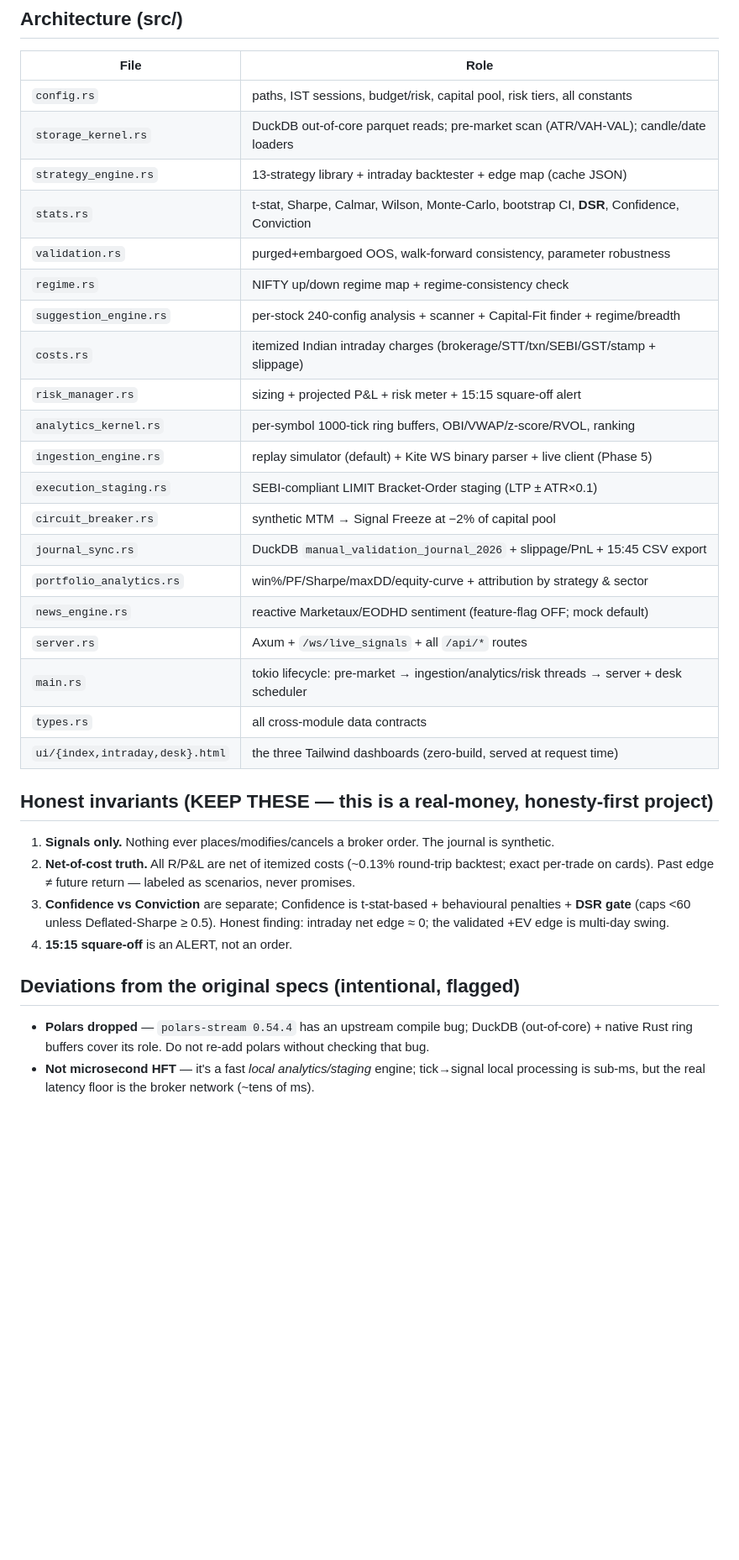
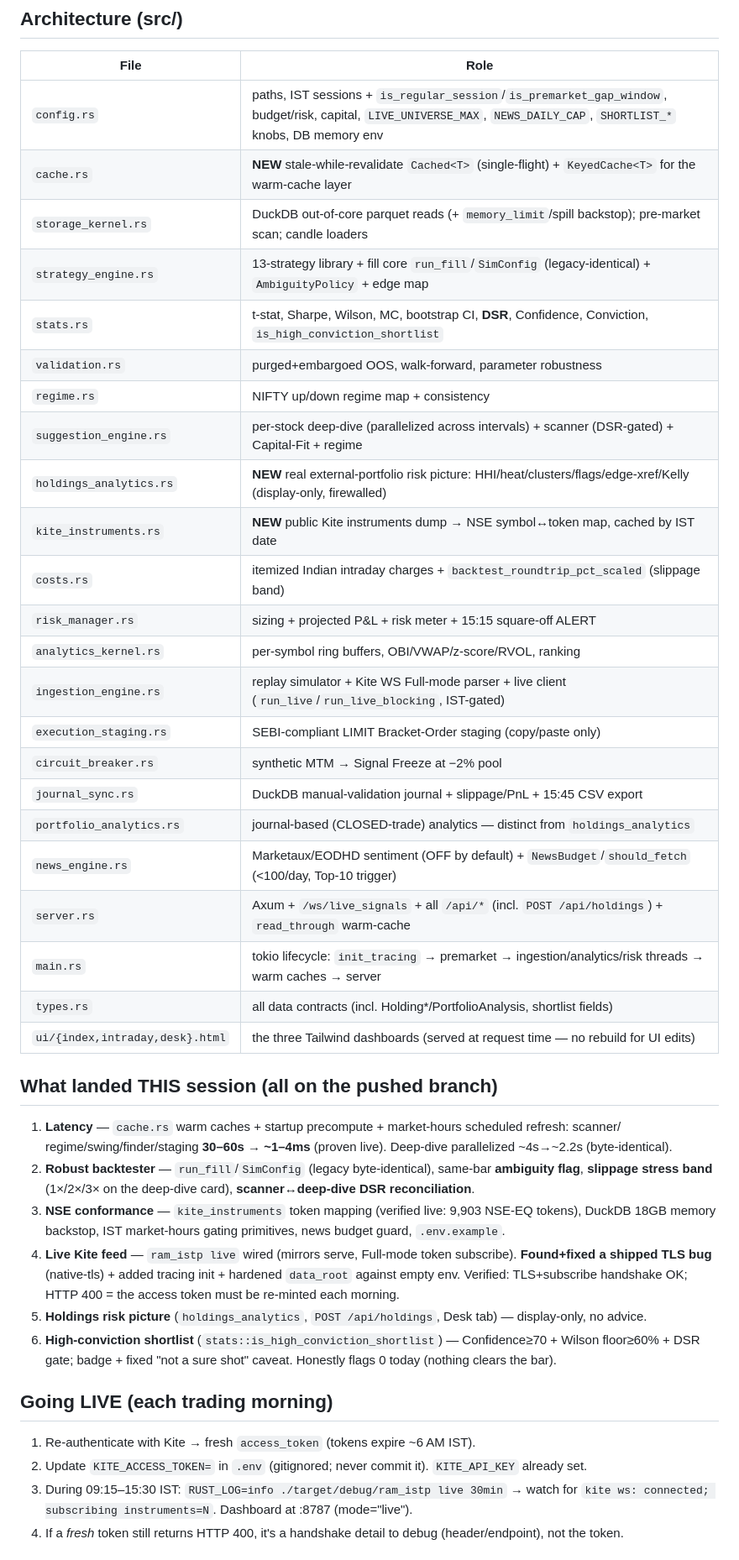
Before and after one commit to ramachandranbalasubrahmanian-svg/Ram-Most-Trusted-Trade-App, a Markdown page: SESSION_HANDOVER.md, the part around one of its changes. Shown at 84% size. GitHub-like rendering; blank space fills up the shorter version.

Commit message:
docs: refresh SESSION_HANDOVER — full resume guide for this session's work
Co-Authored-By: Claude Opus 4.8 <noreply@anthropic.com>

```diff
--- a/SESSION_HANDOVER.md
+++ b/SESSION_HANDOVER.md
@@ -42,39 +51,48 @@ ram_istp suggest SYMBOL             # per-stock intraday suggestion (CLI view of
 ## Architecture (src/)
 | File | Role |
 |------|------|
-| `config.rs` | paths, IST sessions, budget/risk, capital pool, risk tiers, all constants |
-| `storage_kernel.rs` | DuckDB out-of-core parquet reads; pre-market scan (ATR/VAH-VAL); candle/date loaders |
-| `strategy_engine.rs` | 13-strategy library + intraday backtester + edge map (cache JSON) |
-| `stats.rs` | t-stat, Sharpe, Calmar, Wilson, Monte-Carlo, bootstrap CI, **DSR**, Confidence, Conviction |
-| `validation.rs` | purged+embargoed OOS, walk-forward consistency, parameter robustness |
-| `regime.rs` | NIFTY up/down regime map + regime-consistency check |
-| `suggestion_engine.rs` | per-stock 240-config analysis + scanner + Capital-Fit finder + regime/breadth |
-| `costs.rs` | itemized Indian intraday charges (brokerage/STT/txn/SEBI/GST/stamp + slippage) |
-| `risk_manager.rs` | sizing + projected P&L + risk meter + 15:15 square-off alert |
-| `analytics_kernel.rs` | per-symbol 1000-tick ring buffers, OBI/VWAP/z-score/RVOL, ranking |
-| `ingestion_engine.rs` | replay simulator (default) + Kite WS binary parser + live client (Phase 5) |
-| `execution_staging.rs` | SEBI-compliant LIMIT Bracket-Order staging (LTP ± ATR×0.1) |
-| `circuit_breaker.rs` | synthetic MTM → Signal Freeze at −2% of capital pool |
-| `journal_sync.rs` | DuckDB `manual_validation_journal_2026` + slippage/PnL + 15:45 CSV export |
-| `portfolio_analytics.rs` | win%/PF/Sharpe/maxDD/equity-curve + attribution by strategy & sector |
-| `news_engine.rs` | reactive Marketaux/EODHD sentiment (feature-flag OFF; mock default) |
-| `server.rs` | Axum + `/ws/live_signals` + all `/api/*` routes |
-| `main.rs` | tokio lifecycle: pre-market → ingestion/analytics/risk threads → server + desk scheduler |
-| `types.rs` | all cross-module data contracts |
-| `ui/{index,intraday,desk}.html` | the three Tailwind dashboards (zero-build, served at request time) |
+| `config.rs` | paths, IST sessions + `is_regular_session`/`is_premarket_gap_window`, budget/risk, capital, `LIVE_UNIVERSE_MAX`, `NEWS_DAILY_CAP`, `SHORTLIST_*` knobs, DB memory env |
+| `cache.rs` | **NEW** stale-while-revalidate `Cached<T>` (single-flight) + `KeyedCache<T>` for the warm-cache layer |
+| `storage_kernel.rs` | DuckDB out-of-core parquet reads (+ `memory_limit`/spill backstop); pre-market scan; candle loaders |
+| `strategy_engine.rs` | 13-strategy library + fill core `run_fill`/`SimConfig` (legacy-identical) + `AmbiguityPolicy` + edge map |
+| `stats.rs` | t-stat, Sharpe, Wilson, MC, bootstrap CI, **DSR**, Confidence, Conviction, `is_high_conviction_shortlist` |
+| `validation.rs` | purged+embargoed OOS, walk-forward, parameter robustness |
+| `regime.rs` | NIFTY up/down regime map + consistency |
+| `suggestion_engine.rs` | per-stock deep-dive (parallelized across intervals) + scanner (DSR-gated) + Capital-Fit + regime |
+| `holdings_analytics.rs` | **NEW** real external-portfolio risk picture: HHI/heat/clusters/flags/edge-xref/Kelly (display-only, firewalled) |
+| `kite_instruments.rs` | **NEW** public Kite instruments dump → NSE symbol↔token map, cached by IST date |
+| `costs.rs` | itemized Indian intraday charges + `backtest_roundtrip_pct_scaled` (slippage band) |
+| `risk_manager.rs` | sizing + projected P&L + risk meter + 15:15 square-off ALERT |
+| `analytics_kernel.rs` | per-symbol ring buffers, OBI/VWAP/z-score/RVOL, ranking |
+| `ingestion_engine.rs` | replay simulator + Kite WS Full-mode parser + live client (`run_live`/`run_live_blocking`, IST-gated) |
+| `execution_staging.rs` | SEBI-compliant LIMIT Bracket-Order staging (copy/paste only) |
+| `circuit_breaker.rs` | synthetic MTM → Signal Freeze at −2% pool |
+| `journal_sync.rs` | DuckDB manual-validation journal + slippage/PnL + 15:45 CSV export |
+| `portfolio_analytics.rs` | journal-based (CLOSED-trade) analytics — distinct from `holdings_analytics` |
+| `news_engine.rs` | Marketaux/EODHD sentiment (OFF by default) + `NewsBudget`/`should_fetch` (<100/day, Top-10 trigger) |
+| `server.rs` | Axum + `/ws/live_signals` + all `/api/*` (incl. `POST /api/holdings`) + `read_through` warm-cache |
+| `main.rs` | tokio lifecycle: `init_tracing` → premarket → ingestion/analytics/risk threads → warm caches → server |
+| `types.rs` | all data contracts (incl. Holding*/PortfolioAnalysis, shortlist fields) |
+| `ui/{index,intraday,desk}.html` | the three Tailwind dashboards (served at request time — no rebuild for UI edits) |
 
-## Honest invariants (KEEP THESE — this is a real-money, honesty-first project)
-1. **Signals only.** Nothing ever places/modifies/cancels a broker order. The journal is synthetic.
-2. **Net-of-cost truth.** All R/P&L are net of itemized costs (~0.13% round-trip backtest;
-   exact per-trade on cards). Past edge ≠ future return — labeled as scenarios, never promises.
-3. **Confidence vs Conviction** are separate; Confidence is t-stat-based + behavioural penalties +
-   **DSR gate** (caps <60 unless Deflated-Sharpe ≥ 0.5). Honest finding: intraday net edge ≈ 0;
-   the validated +EV edge is multi-day swing.
-4. **15:15 square-off** is an ALERT, not an order.
+## What landed THIS session (all on the pushed branch)
+1. **Latency** — `cache.rs` warm caches + startup precompute + market-hours scheduled refresh: scanner/
+   regime/swing/finder/staging **30–60s → ~1–4ms** (proven live). Deep-dive parallelized ~4s→~2.2s (byte-identical).
+2. **Robust backtester** — `run_fill`/`SimConfig` (legacy byte-identical), same-bar **ambiguity flag**,
+   **slippage stress band** (1×/2×/3× on the deep-dive card), **scanner↔deep-dive DSR reconciliation**.
+3. **NSE conformance** — `kite_instruments` token mapping (verified live: 9,903 NSE-EQ tokens), DuckDB
+   18GB memory backstop, IST market-hours gating primitives, news budget guard, `.env.example`.
+4. **Live Kite feed** — `ram_istp live` wired (mirrors serve, Full-mode token subscribe). **Found+fixed a
+   shipped TLS bug** (native-tls) + added tracing init + hardened `data_root` against empty env. Verified:
+   TLS+subscribe handshake OK; HTTP 400 = the access token must be re-minted each morning.
+5. **Holdings risk picture** (`holdings_analytics`, `POST /api/holdings`, Desk tab) — display-only, no advice.
+6. **High-conviction shortlist** (`stats::is_high_conviction_shortlist`) — Confidence≥70 + Wilson floor≥60% +
+   DSR gate; badge + fixed "not a sure shot" caveat. Honestly flags 0 today (nothing clears the bar).
 
-## Deviations from the original specs (intentional, flagged)
-- **Polars dropped** — `polars-stream 0.54.4` has an upstream compile bug; DuckDB (out-of-core) +
-  native Rust ring buffers cover its role. Do not re-add polars without checking that bug.
-- **Not microsecond HFT** — it's a fast *local analytics/staging* engine; tick→signal local
-  processing is sub-ms, but the real latency floor is the broker network (~tens of ms).
+## Going LIVE (each trading morning)
+1. Re-authenticate with Kite → fresh `access_token` (tokens expire ~6 AM IST).
+2. Update `KITE_ACCESS_TOKEN=` in `.env` (gitignored; never commit it). `KITE_API_KEY` already set.
+3. During 09:15–15:30 IST: `RUST_LOG=info ./target/debug/ram_istp live 30min` → watch for
+   `kite ws: connected; subscribing instruments=N`. Dashboard at :8787 (mode="live").
+4. If a *fresh* token still returns HTTP 400, it's a handshake detail to debug (header/endpoint), not the token.
 
```
Also changed, not shown: other parts of SESSION_HANDOVER.md (+50 -38 lines).
